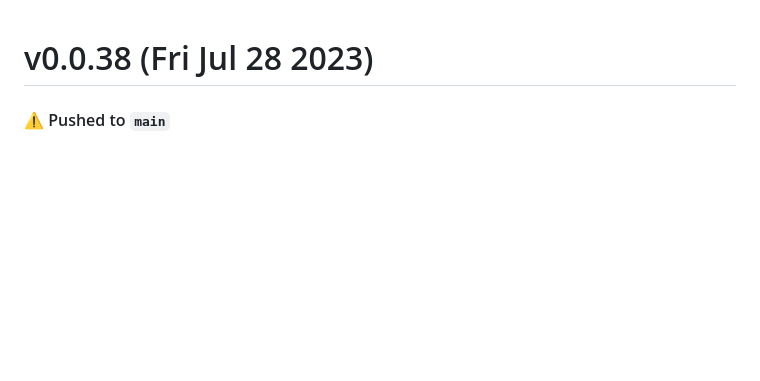
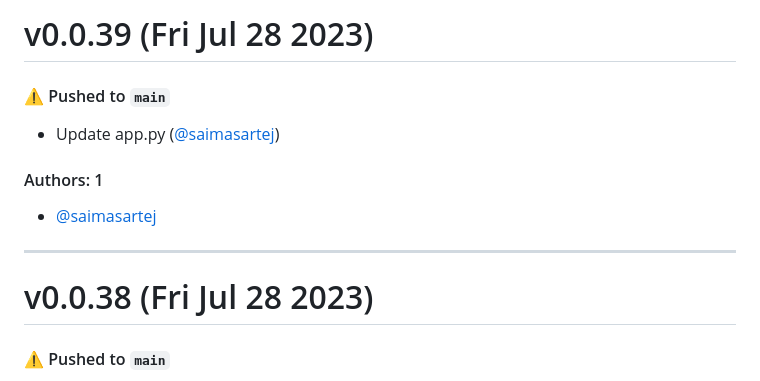
Before and after one commit to saimasartej/container-zcpq-nk, a Markdown page: CHANGELOG.md, the part around the change. GitHub-like rendering; blank space fills up the shorter version.

Commit message:
Update CHANGELOG.md [skip ci]

```diff
--- a/CHANGELOG.md
+++ b/CHANGELOG.md
@@ -1,3 +1,15 @@
+# v0.0.39 (Fri Jul 28 2023)
+
+#### ⚠️ Pushed to `main`
+
+- Update app.py ([@saimasartej](https://github.com/saimasartej))
+
+#### Authors: 1
+
+- [@saimasartej](https://github.com/saimasartej)
+
+---
+
 # v0.0.38 (Fri Jul 28 2023)
 
 #### ⚠️ Pushed to `main`
```
